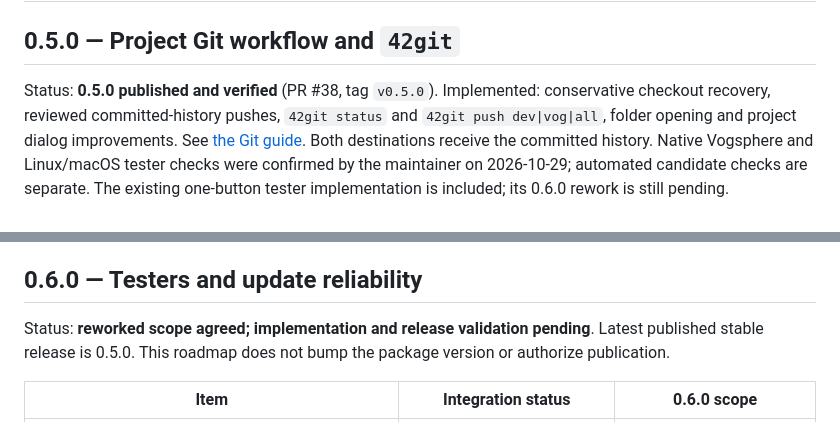
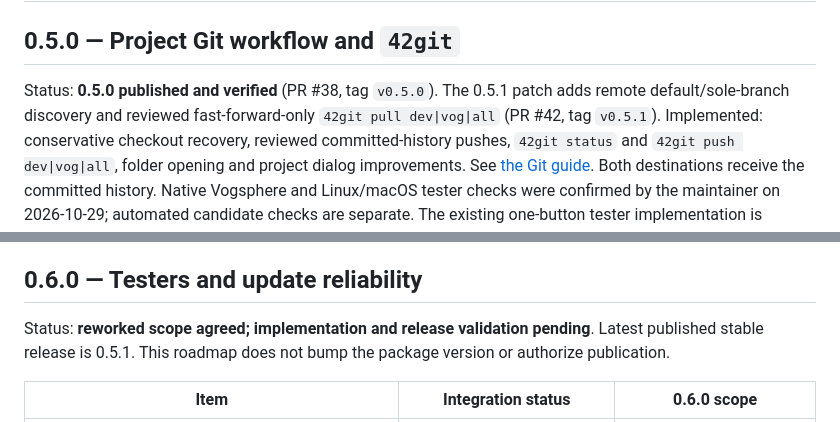
Before and after one commit to HeduroFR/42tui-client, a Markdown page: TODO.md, 2 parts joined by grey strips. Rendered like a GitHub page.

```diff
--- a/TODO.md
+++ b/TODO.md
@@ -3,6 +3,8 @@
 ## 0.5.0 — Project Git workflow and `42git`
 
 Status: **0.5.0 published and verified** (PR #38, tag `v0.5.0`).
+The 0.5.1 patch adds remote default/sole-branch discovery and reviewed
+fast-forward-only `42git pull dev|vog|all` (PR #42, tag `v0.5.1`).
 Implemented: conservative checkout recovery, reviewed committed-history pushes,
 `42git status` and `42git push dev|vog|all`, folder opening and project dialog
 improvements. See [the Git guide](docs/project-git.md). Both destinations receive
@@ -155,7 +157,7 @@ Git push success never changes academic status by itself.
 ## 0.6.0 — Testers and update reliability
 
 Status: **reworked scope agreed; implementation and release validation pending**.
-Latest published stable release is 0.5.0. This roadmap does not bump the package
+Latest published stable release is 0.5.1. This roadmap does not bump the package
 version or authorize publication.
 
 | Item | Integration status | 0.6.0 scope |
```
Also changed, not shown: DEV_CHANGELOG.md (+52 -98 lines), docs/distribution.md (+1 -1 lines).
